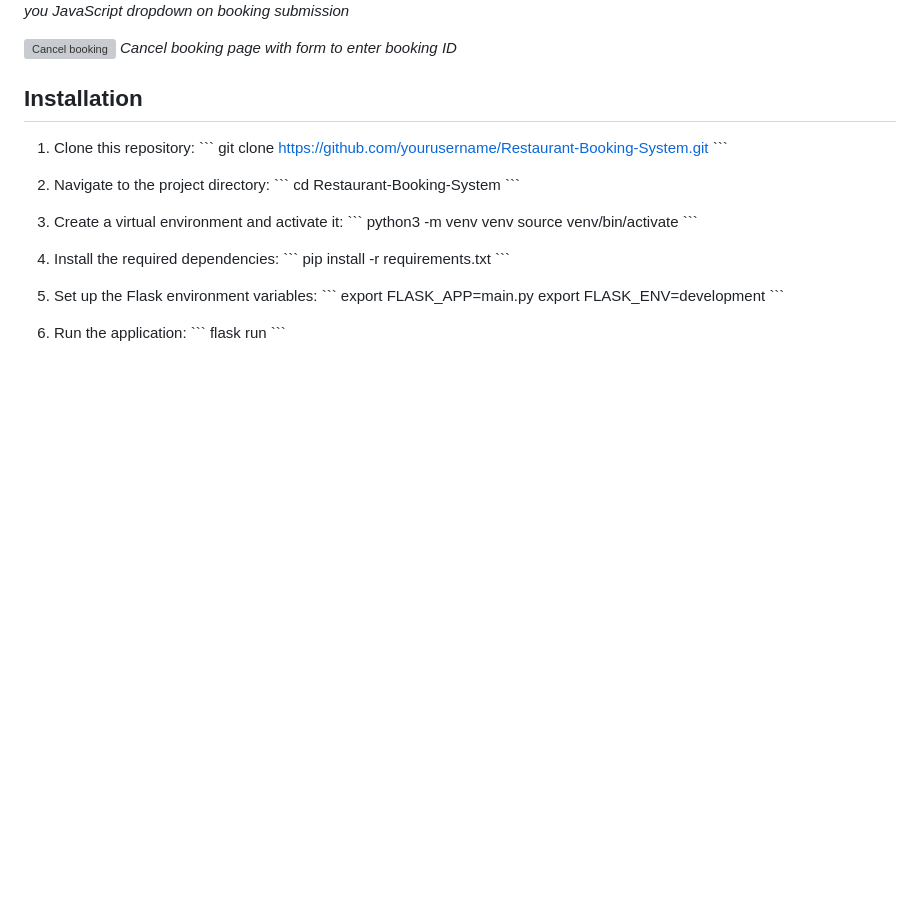
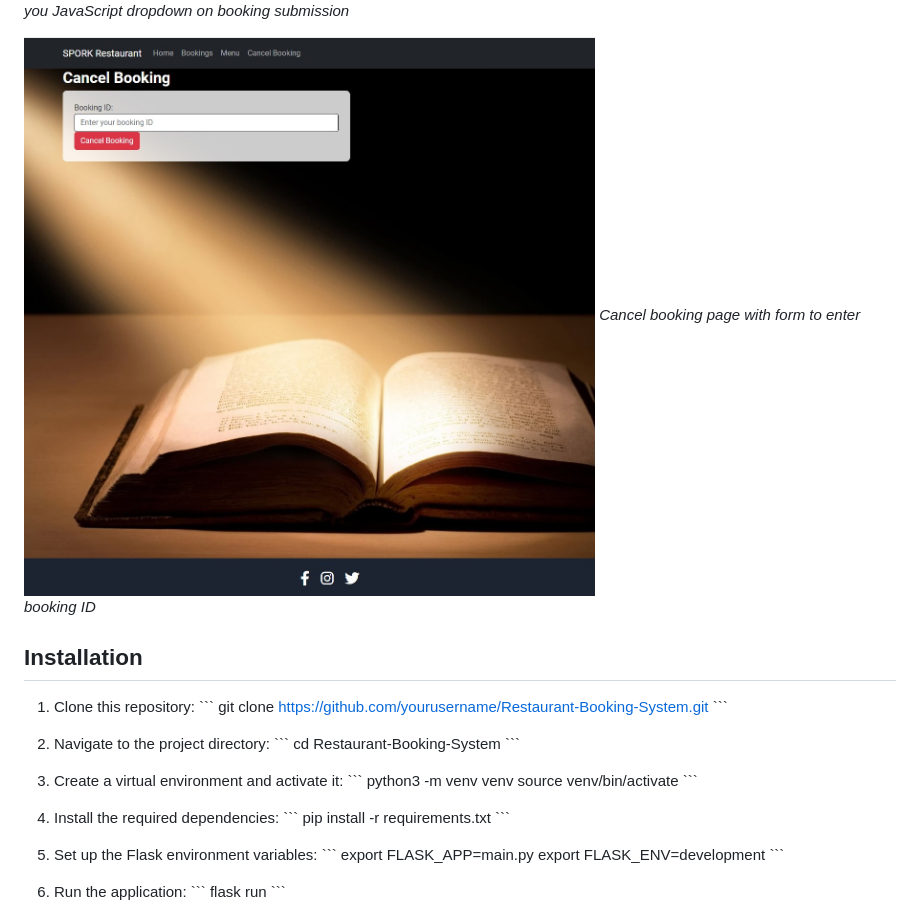
Before and after one commit to tronborg2000/Restaurant-Booking-One, a Markdown page: README.md, the part around the change. Drawn GitHub-style; pictures changed too: assets/images/cancelbooking.jpg (added); blank space fills up the shorter version; grey boxes are pictures that could not be loaded.

```diff
--- a/README.md
+++ b/README.md
@@ -33,7 +33,7 @@ The SPORK Restaurant Booking System is designed to provide an easy and intuitive
 ![Booking thank you](assets/images/bookingthankyouscreenshot.jpg)
 *Thank you JavaScript dropdown on booking submission*
 
-![Cancel booking](assets/images/cancel_booking.jpg)
+![Cancel booking](assets/images/cancelbooking.jpg)
 *Cancel booking page with form to enter booking ID*
 
 
```
Also changed, not shown: 2 other files.
